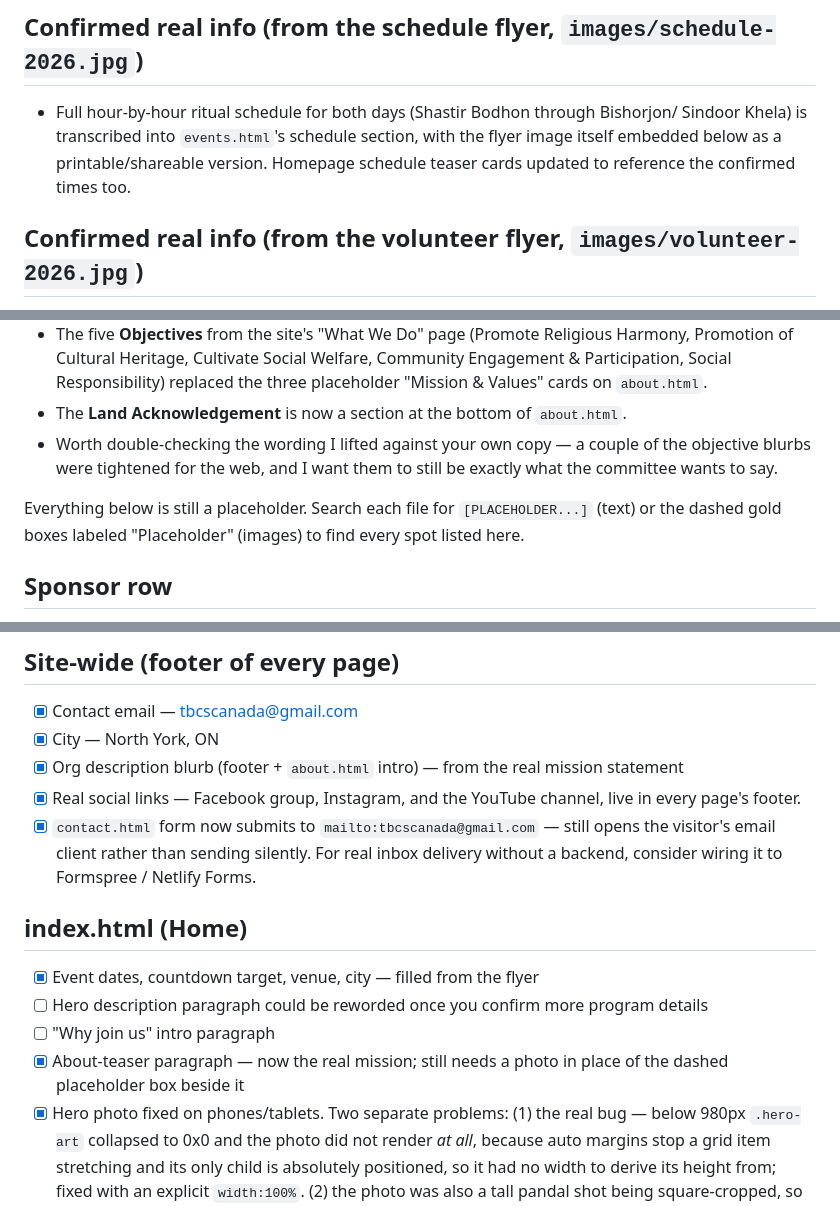
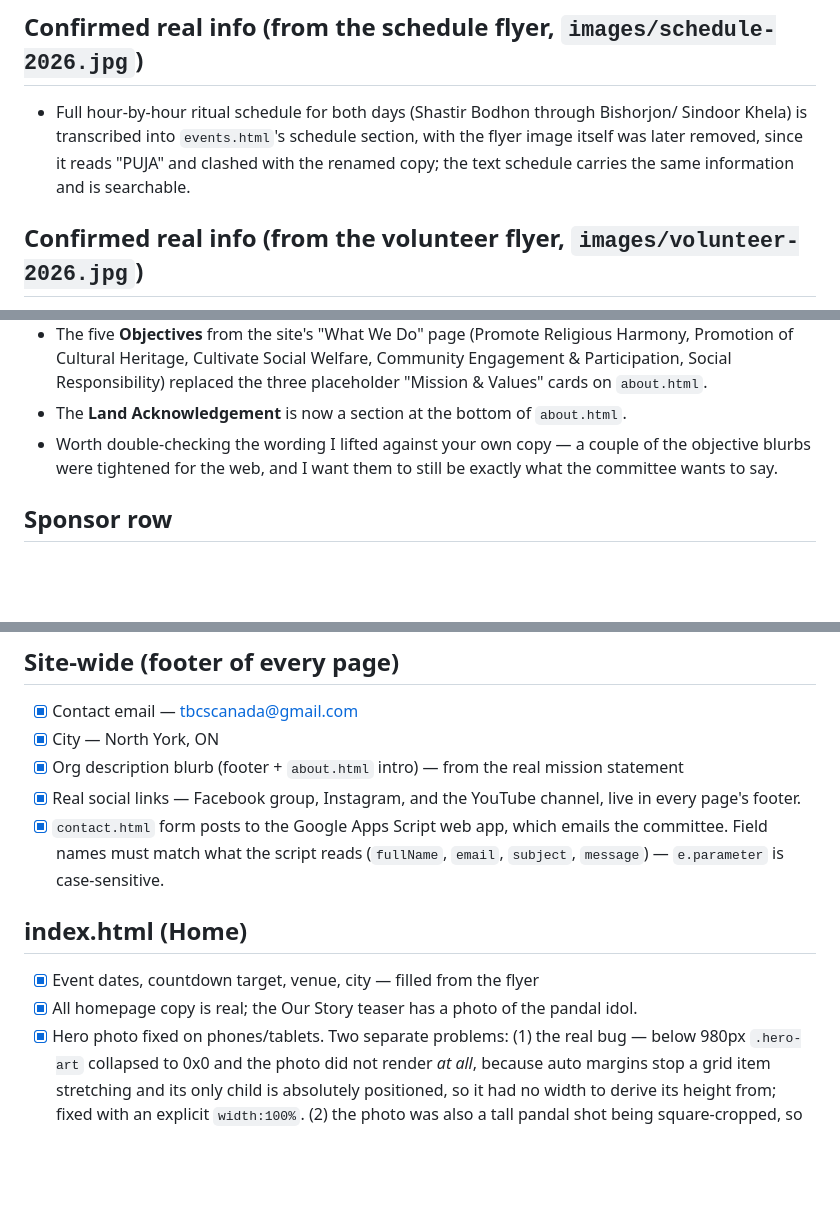
Before and after one commit to Toronto-Bengali-Cultural-Association/tbcs-durga-puja, a Markdown page: CONTENT-TODO.md, 3 parts joined by grey strips. Drawn GitHub-style; blank space fills up the shorter version.

Commit message:
Correct stale entries in the content notes
The file still said everything below a certain line was a placeholder, that
the contact form used mailto, that volunteering lived on the Durga Pujo page,
and that the homepage needed a photo. All of those had since changed.

Co-Authored-By: Claude Opus 5 <noreply@anthropic.com>

```diff
--- a/CONTENT-TODO.md
+++ b/CONTENT-TODO.md
@@ -52,8 +52,8 @@ only the committee can make.
 ## Confirmed real info (from the schedule flyer, `images/schedule-2026.jpg`)
 - Full hour-by-hour ritual schedule for both days (Shastir Bodhon through Bishorjon/
   Sindoor Khela) is transcribed into `events.html`'s schedule section, with the flyer
-  image itself embedded below as a printable/shareable version. Homepage schedule
-  teaser cards updated to reference the confirmed times too.
+  image itself was later removed, since it reads "PUJA" and clashed with the renamed
+  copy; the text schedule carries the same information and is searchable.
 
 ## Confirmed real info (from the volunteer flyer, `images/volunteer-2026.jpg`)
 - Volunteer shift window (9 AM–10 PM both days), the seven role categories, and the
@@ -74,9 +74,6 @@ only the committee can make.
 - Worth double-checking the wording I lifted against your own copy — a couple of the
   objective blurbs were tightened for the web, and I want them to still be exactly
   what the committee wants to say.
-
-Everything below is still a placeholder. Search each file for `[PLACEHOLDER...]` (text)
-or the dashed gold boxes labeled "Placeholder" (images) to find every spot listed here.
 
 ## Sponsor row
 The banners do not auto-scroll, by choice. They are browsed with the arrows, by
@@ -119,16 +116,13 @@ date ranges like Oct 10-11 are fine.
 - [x] Org description blurb (footer + `about.html` intro) — from the real mission statement
 - [x] Real social links — Facebook group, Instagram, and the YouTube channel, live in
       every page's footer.
-- [x] `contact.html` form now submits to `mailto:tbcscanada@gmail.com` — still opens
-      the visitor's email client rather than sending silently. For real inbox
-      delivery without a backend, consider wiring it to Formspree / Netlify Forms.
+- [x] `contact.html` form posts to the Google Apps Script web app, which emails the
+      committee. Field names must match what the script reads (`fullName`, `email`,
+      `subject`, `message`) — `e.parameter` is case-sensitive.
 
 ## index.html (Home)
 - [x] Event dates, countdown target, venue, city — filled from the flyer
-- [ ] Hero description paragraph could be reworded once you confirm more program details
-- [ ] "Why join us" intro paragraph
-- [x] About-teaser paragraph — now the real mission; still needs a photo in place of
-      the dashed placeholder box beside it
+- [x] All homepage copy is real; the Our Story teaser has a photo of the pandal idol.
 - [x] Hero photo fixed on phones/tablets. Two separate problems: (1) the real bug —
       below 980px `.hero-art` collapsed to 0x0 and the photo did not render *at all*,
       because auto margins stop a grid item stretching and its only child is absolutely
```
